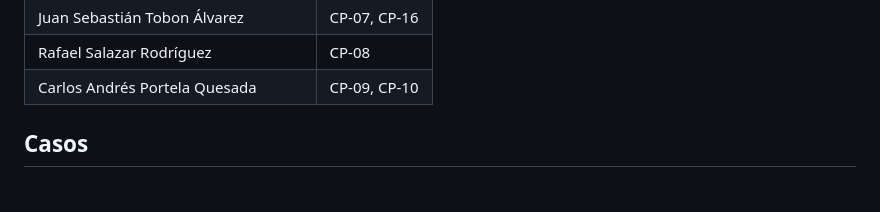
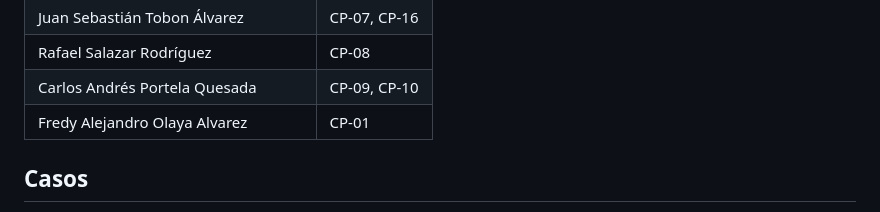
Before and after one commit to yefersoncalderonca-gif/Gestion-de-Inventario, a Markdown page: pruebas/casos_de_prueba.md, the part around the change. GitHub-like rendering.

Commit message:
docs: asignar CP-01 a Fredy
Co-Authored-By: Claude Opus 5.5 <noreply@anthropic.com>

```diff
--- a/pruebas/casos_de_prueba.md
+++ b/pruebas/casos_de_prueba.md
@@ -13,6 +13,7 @@ Cada integrante hace SUS casos, anota el resultado en `pruebas/CP-XX.md` (qué e
 | Juan Sebastián Tobon Álvarez | CP-07, CP-16 |
 | Rafael Salazar Rodríguez | CP-08 |
 | Carlos Andrés Portela Quesada | CP-09, CP-10 |
+| Fredy Alejandro Olaya Alvarez | CP-01 |
 
 ## Casos
 
```
